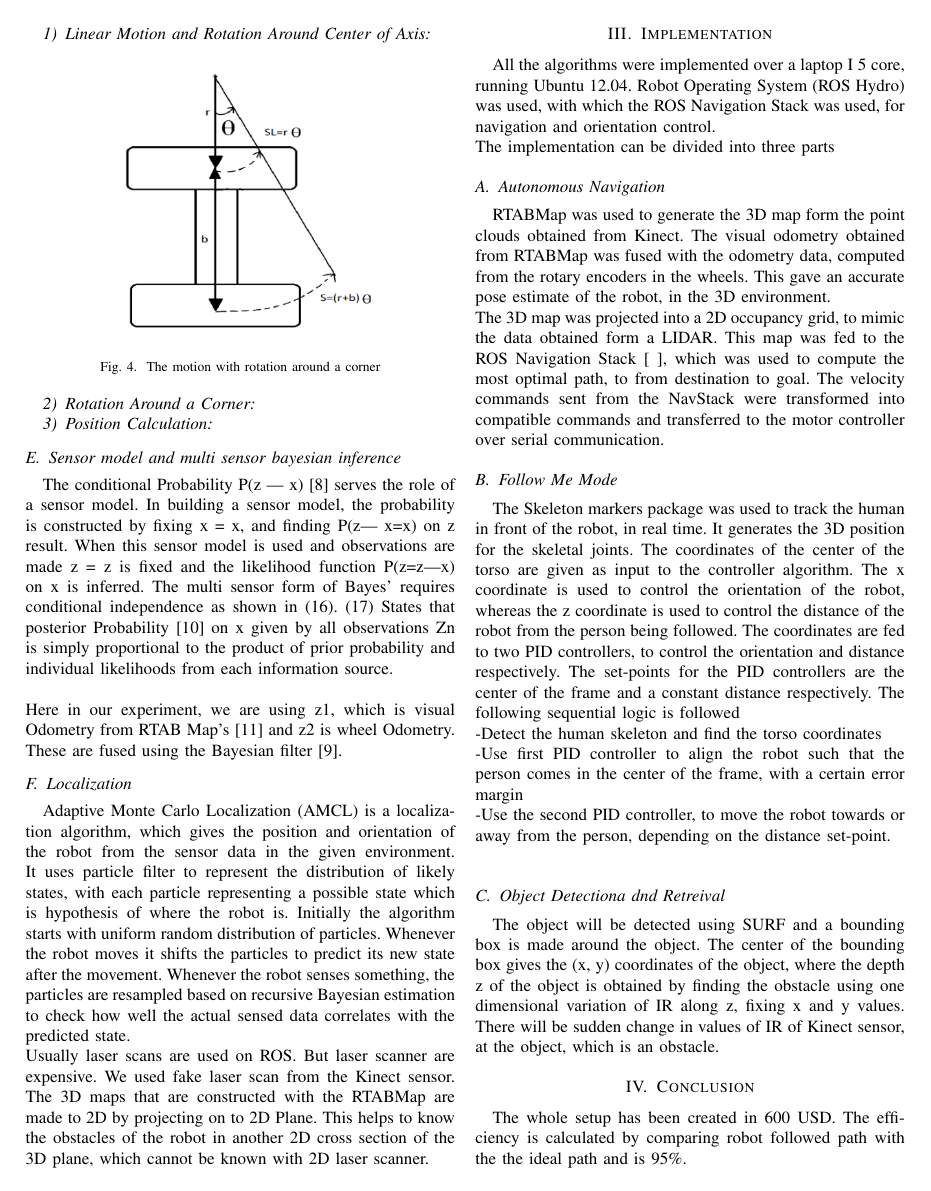
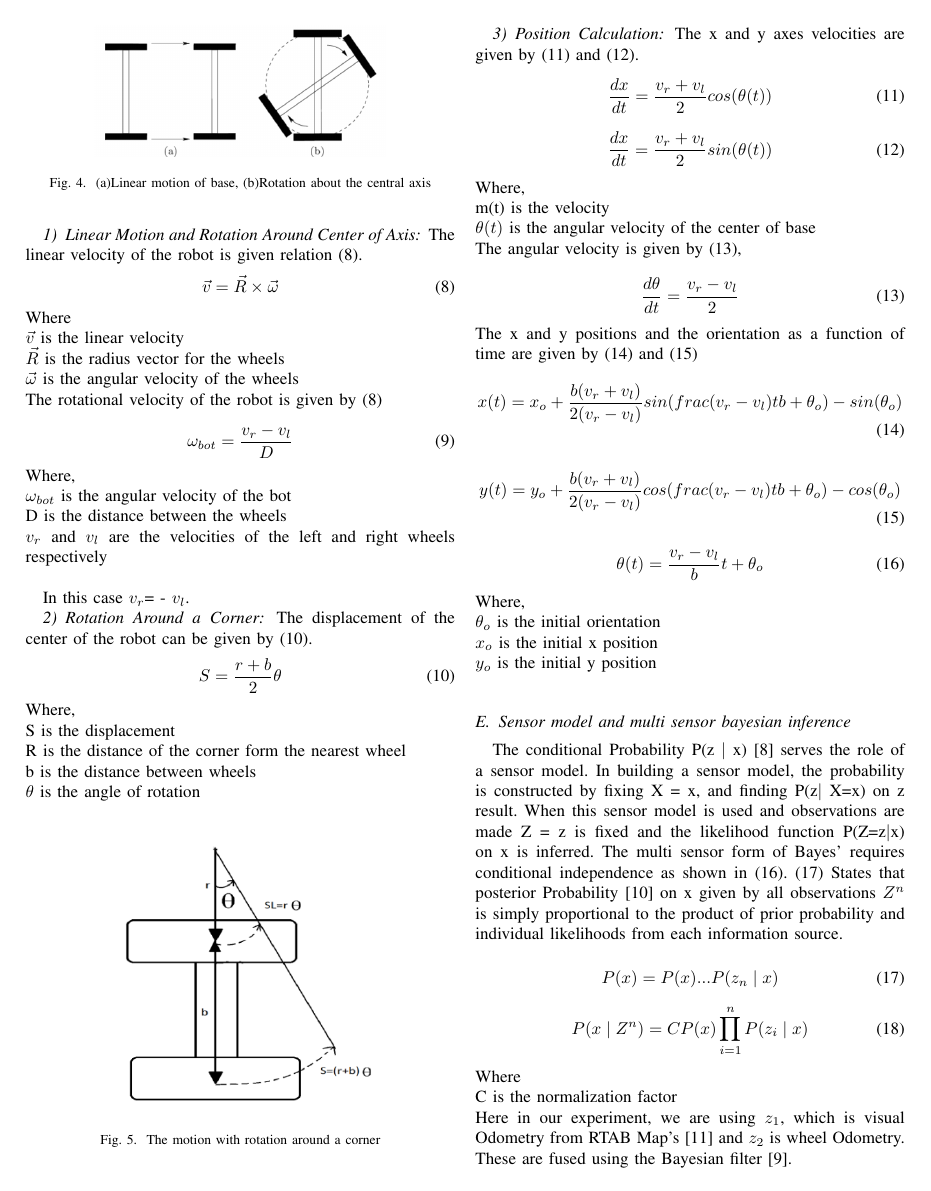
Before and after one commit to srikanthmalla/inventobot_paper, a LaTeX paper (inventobot.tex): page 3 of 4 before the commit and page 3 of 5 after it. Compiled offline with pdfLaTeX.

Commit message:
almost done

```diff
--- a/inventobot.tex
+++ b/inventobot.tex
@@ -130,19 +130,91 @@ Real time mapping was done with the help of open source software, Real Time Appe
 \subsection{wheel odometry}
 The robot consisted of a differential drive mechanism for motion. Wheel encoders were used to calculate the rotational orientation of the wheels, to compute the velocity as well as the position information. The wheel odometry calculation consists of two parts.
 \subsubsection{Linear Motion and Rotation Around Center of Axis}
+\begin{figure}[h]
+\includegraphics[width=6cm]{linearandrot.png}
+\centering
+\caption{(a)Linear motion of base, (b)Rotation about the central axis}\label{net_img}
+\end{figure}
+The linear velocity of the robot is given relation (8).
+\begin{equation} \label{eq:8}
+\vec{v}=\vec{R}\times \vec{\omega}
+\end{equation}
+Where\\
+$\vec{v}$ is the linear velocity\\
+$\vec{R}$ is the radius vector for the wheels\\
+$\vec{\omega}$ is the angular velocity of the wheels\\
+The rotational velocity of the robot is given by (8)\\
+\begin{equation} \label{eq:9}
+\omega_{bot}=\frac{v_r-v_l}{D}
+\end{equation}
+Where,\\
+$\omega_{bot}$ is the angular velocity of the bot\\
+D is the distance between the wheels\\
+$v_r$ and $v_l$ are the velocities of the left and right wheels respectively\\
+
+In this case $v_r$= - $v_l$.
 \subsubsection{Rotation Around a Corner}
+
+The displacement of the center of the robot can be given by (10).
+\begin{equation} \label{eq:10}
+S=\frac{r+b}{2}\theta
+\end{equation}
+Where,\\
+S is the displacement\\
+R is the distance of the corner form the nearest wheel\\
+b is the distance between wheels\\
+$\theta$  is the angle of rotation\\
+
 \begin{figure}[h]
 \includegraphics[width=6cm]{motionwithrotation.png}
 \centering
 \caption{The motion with rotation around a corner}\label{net_img}
 \end{figure}
+
 \subsubsection{Position Calculation}
+The x and y axes velocities are given by (11) and (12).
+\begin{equation} \label{eq:11}
+\frac{dx}{dt}=\frac{v_r+v_l}{2}cos(\theta(t))
+\end{equation}
+\begin{equation} \label{eq:12}
+\frac{dx}{dt}=\frac{v_r+v_l}{2}sin(\theta(t))
+\end{equation}
+Where,\\
+m(t) is the velocity \\
+$\theta(t)$ is the angular velocity of the center of base\\
+The angular velocity is given by (13),\\
+\begin{equation} \label{eq:13}
+\frac{d\theta}{dt}=\frac{v_r-v_l}{2}
+\end{equation}
+The x and y positions and the orientation as a function of time are given by (14) and (15)\\
+\begin{equation} \label{eq:14}
+x(t)=x_o+\frac{b(v_r+v_l)}{2(v_r-v_l)}sin(frac{(v_r-v_l)t}{b}+\theta_o)-sin(\theta_o)
+\end{equation}
 
+\begin{equation} \label{eq:15}
+y(t)=y_o+\frac{b(v_r+v_l)}{2(v_r-v_l)}cos(frac{(v_r-v_l)t}{b}+\theta_o)-cos(\theta_o)
+\end{equation}
+
+\begin{equation} \label{eq:16}
+\theta(t)=\frac{v_r-v_l}{b}t+\theta_o
+\end{equation}
+Where,\\
+$\theta_o$ is the initial orientation\\
+$x_o$ is the initial x position\\
+$y_o$ is the initial y position\\
 \subsection{Sensor model and multi sensor bayesian inference}
-The conditional Probability P(z | x) [8] serves the role of a sensor model. In building a sensor model, the probability is constructed by fixing x = x, and finding P(z| x=x) on z result. When this sensor model is used and observations are made z = z is fixed and the likelihood function P(z=z|x) on x is inferred. The multi sensor form of Bayes’ requires conditional independence as shown in (16). (17) States that posterior Probability [10] on x given by all observations Zn is simply proportional to the product of prior probability and individual likelihoods from each information source.
+The conditional Probability P(z $\mid$ x) [8] serves the role of a sensor model. In building a sensor model, the probability is constructed by fixing X = x, and finding P(z$\mid$ X=x) on z result. When this sensor model is used and observations are made Z = z is fixed and the likelihood function P(Z=z$\mid$x) on x is inferred. The multi sensor form of Bayes’ requires conditional independence as shown in (16). (17) States that posterior Probability [10] on x given by all observations $Z^n$ is simply proportional to the product of prior probability and individual likelihoods from each information source.
 \\
+\begin{equation} \label{eq:17}
+P(x)=P(x)...P(z_n \mid x)
+\end{equation}
+\begin{equation} \label{eq:18}
+P(x \mid Z^n)=CP(x)\prod_{i=1}^{n}P(z_i \mid x)
+\end{equation}
+Where\\
+C is the normalization factor
 \\
-Here in our experiment, we are using z1, which is visual Odometry from RTAB Map's [11] and z2 is wheel Odometry. These are fused using the Bayesian filter [9].
+Here in our experiment, we are using $z_1$, which is visual Odometry from RTAB Map's [11] and $z_2$ is wheel Odometry. These are fused using the Bayesian filter [9].
 \subsection{Localization}
 Adaptive Monte Carlo Localization (AMCL) is a localization algorithm, which gives the position and orientation of the robot from the sensor data in the given environment. It uses particle filter to represent the distribution of likely states, with each particle representing a possible state which is hypothesis of where the robot is. Initially the algorithm starts with uniform random distribution of particles. Whenever the robot moves it shifts the particles to predict its new state after the movement. Whenever the robot senses something, the particles are resampled based on recursive Bayesian estimation to check how well the actual sensed data correlates with the predicted state.\\
 Usually laser scans are used on ROS. But laser scanner are expensive. We used fake laser scan from the Kinect sensor. The 3D maps that are constructed with the RTABMap are made to 2D by projecting on to 2D Plane. This helps to know the obstacles of the robot in another 2D cross section of the 3D plane, which cannot be known with 2D laser scanner.
```
Also changed, not shown: inventobot.pdf, linearandrot.png (added), inventobot.tex (4 more changed lines), 3 other files.
